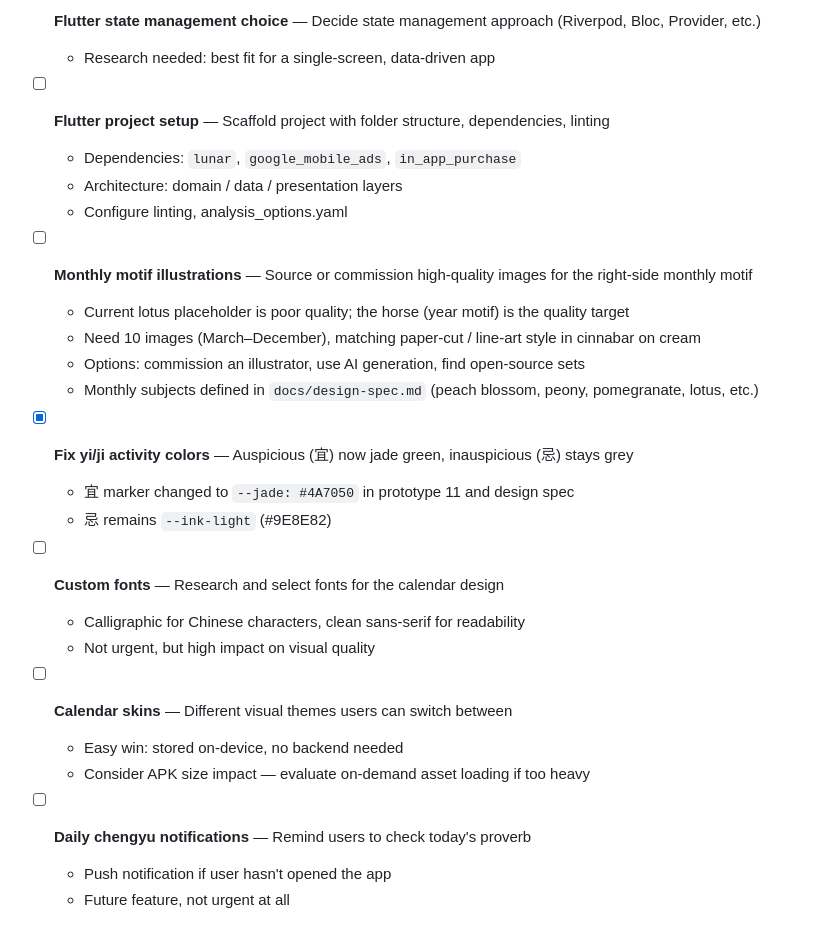
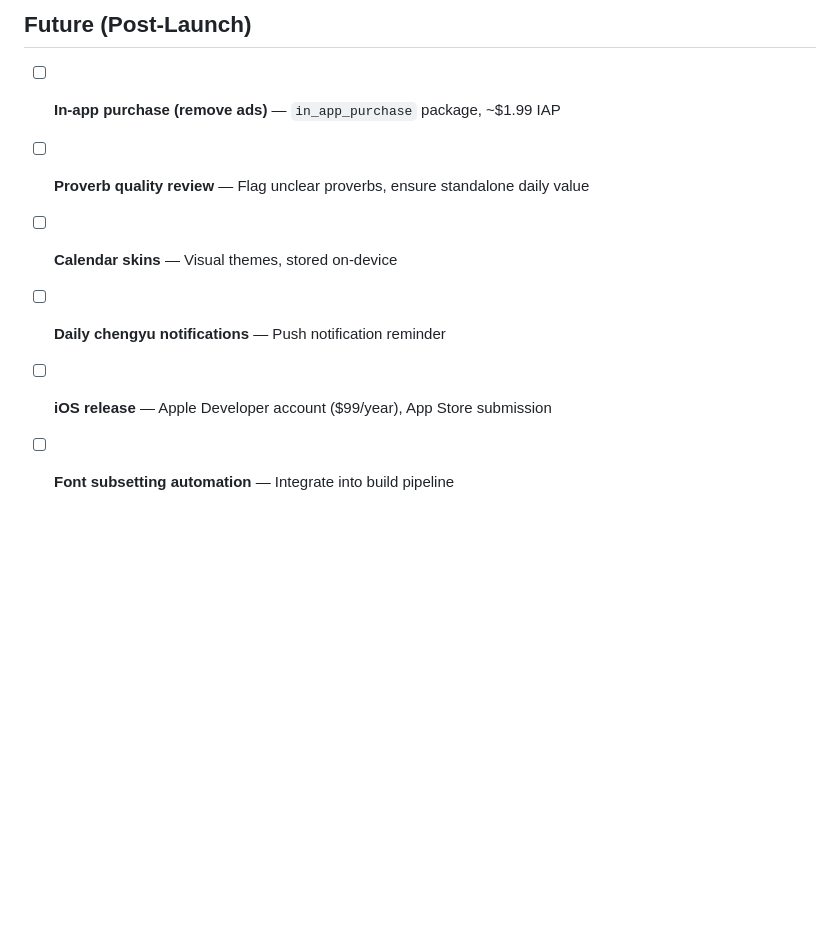
Before and after one commit to Nebotxavi/chinese-calendar, a Markdown page: .context/todos.md, the part around one of its changes. Rendered like a GitHub page; blank space fills up the shorter version.

```diff
--- a/.context/todos.md
+++ b/.context/todos.md
@@ -65,30 +67,9 @@
 
-- [ ] **Flutter state management choice** — Decide state management approach (Riverpod, Bloc, Provider, etc.)
-  - Research needed: best fit for a single-screen, data-driven app
+## Future (Post-Launch)
 
-- [ ] **Flutter project setup** — Scaffold project with folder structure, dependencies, linting
-  - Dependencies: `lunar`, `google_mobile_ads`, `in_app_purchase`
-  - Architecture: domain / data / presentation layers
-  - Configure linting, analysis_options.yaml
-
-- [ ] **Monthly motif illustrations** — Source or commission high-quality images for the right-side monthly motif
-  - Current lotus placeholder is poor quality; the horse (year motif) is the quality target
-  - Need 10 images (March–December), matching paper-cut / line-art style in cinnabar on cream
-  - Options: commission an illustrator, use AI generation, find open-source sets
-  - Monthly subjects defined in `docs/design-spec.md` (peach blossom, peony, pomegranate, lotus, etc.)
-
-- [x] **Fix yi/ji activity colors** — Auspicious (宜) now jade green, inauspicious (忌) stays grey
-  - 宜 marker changed to `--jade: #4A7050` in prototype 11 and design spec
-  - 忌 remains `--ink-light` (#9E8E82)
-
-- [ ] **Custom fonts** — Research and select fonts for the calendar design
-  - Calligraphic for Chinese characters, clean sans-serif for readability
-  - Not urgent, but high impact on visual quality
-
-- [ ] **Calendar skins** — Different visual themes users can switch between
-  - Easy win: stored on-device, no backend needed
-  - Consider APK size impact — evaluate on-demand asset loading if too heavy
-
-- [ ] **Daily chengyu notifications** — Remind users to check today's proverb
-  - Push notification if user hasn't opened the app
-  - Future feature, not urgent at all
+- [ ] **In-app purchase (remove ads)** — `in_app_purchase` package, ~$1.99 IAP
+- [ ] **Proverb quality review** — Flag unclear proverbs, ensure standalone daily value
+- [ ] **Calendar skins** — Visual themes, stored on-device
+- [ ] **Daily chengyu notifications** — Push notification reminder
+- [ ] **iOS release** — Apple Developer account ($99/year), App Store submission
+- [ ] **Font subsetting automation** — Integrate into build pipeline
```
Also changed, not shown: other parts of .context/todos.md (+47 -45 lines).
